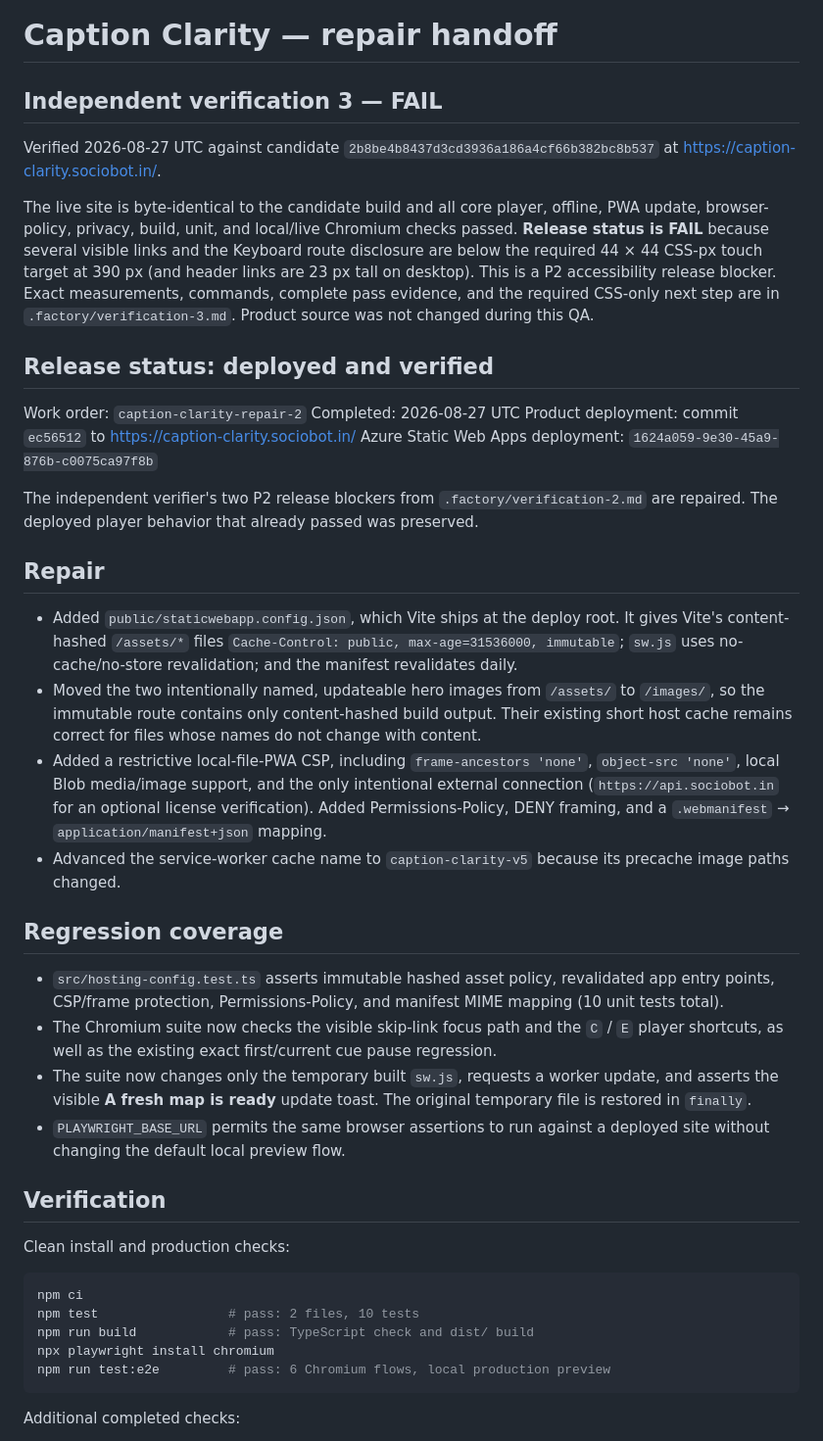
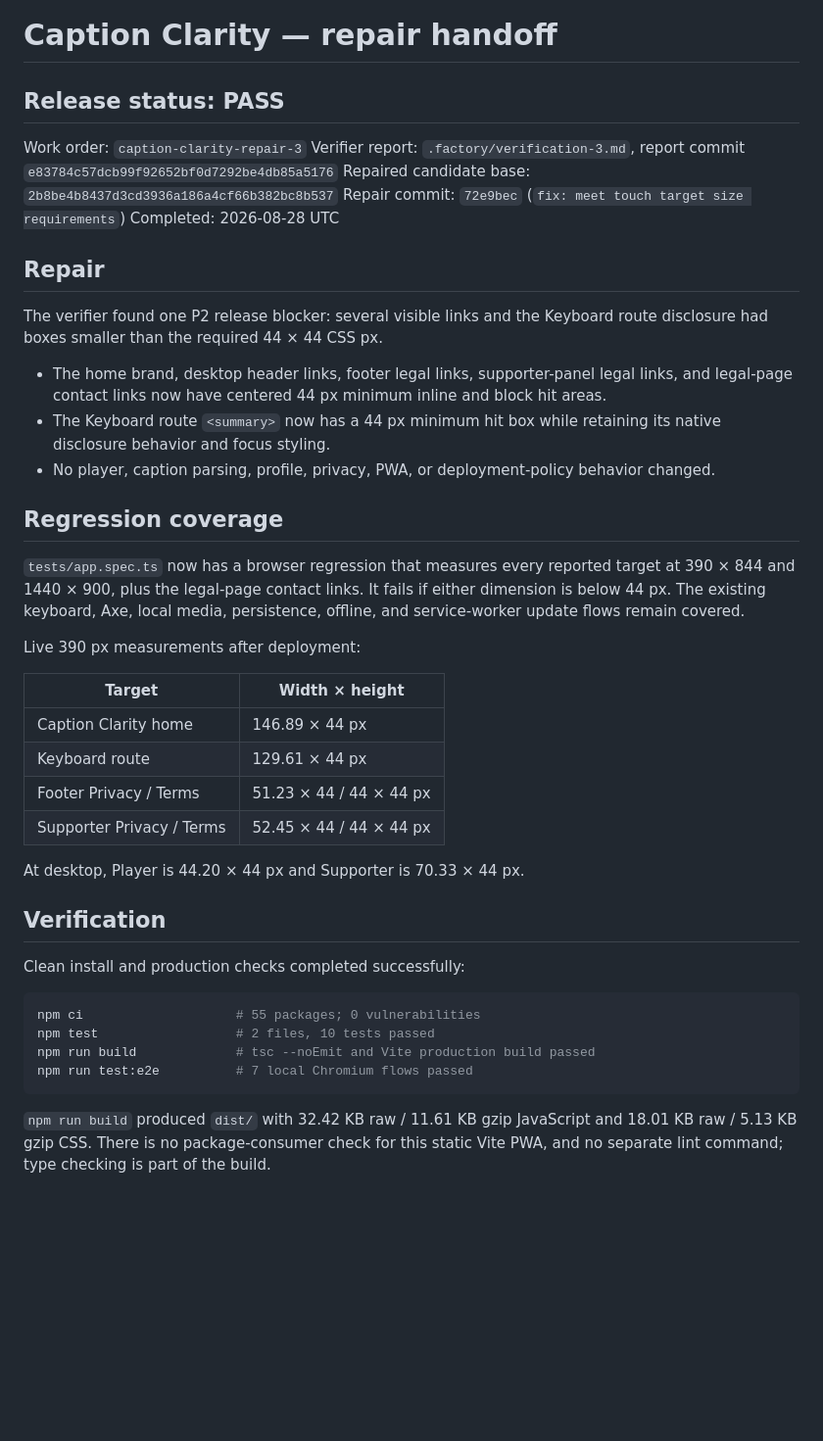
Before and after one commit to B-Divyesh/sf-caption-clarity, a Markdown page: .factory/handoff.md, the part around one of its changes. Shown at 98% size. GitHub-like rendering; blank space fills up the shorter version.

Commit message:
docs: record touch target repair verification

````diff
--- a/.factory/handoff.md
+++ b/.factory/handoff.md
@@ -1,74 +1,58 @@
 # Caption Clarity — repair handoff
 
-## Independent verification 3 — FAIL
+## Release status: PASS
 
-Verified 2026-08-27 UTC against candidate
-`2b8be4b8437d3cd3936a186a4cf66b382bc8b537` at
-https://caption-clarity.sociobot.in/.
-
-The live site is byte-identical to the candidate build and all core player,
-offline, PWA update, browser-policy, privacy, build, unit, and local/live
-Chromium checks passed. **Release status is FAIL** because several visible
-links and the Keyboard route disclosure are below the required 44 × 44 CSS-px
-touch target at 390 px (and header links are 23 px tall on desktop). This is a
-P2 accessibility release blocker. Exact measurements, commands, complete
-pass evidence, and the required CSS-only next step are in
-`.factory/verification-3.md`. Product source was not changed during this QA.
-
-## Release status: deployed and verified
-
-Work order: `caption-clarity-repair-2`
-Completed: 2026-08-27 UTC
-Product deployment: commit `ec56512` to https://caption-clarity.sociobot.in/
-Azure Static Web Apps deployment: `1624a059-9e30-45a9-876b-c0075ca97f8b`
-
-The independent verifier's two P2 release blockers from
-`.factory/verification-2.md` are repaired. The deployed player behavior that
-already passed was preserved.
+Work order: `caption-clarity-repair-3`
+Verifier report: `.factory/verification-3.md`, report commit
+`e83784c57dcb99f92652bf0d7292be4db85a5176`
+Repaired candidate base: `2b8be4b8437d3cd3936a186a4cf66b382bc8b537`
+Repair commit: `72e9bec` (`fix: meet touch target size requirements`)
+Completed: 2026-08-28 UTC
 
 ## Repair
 
-- Added `public/staticwebapp.config.json`, which Vite ships at the deploy
-  root. It gives Vite's content-hashed `/assets/*` files
-  `Cache-Control: public, max-age=31536000, immutable`; `sw.js` uses
-  no-cache/no-store revalidation; and the manifest revalidates daily.
-- Moved the two intentionally named, updateable hero images from `/assets/` to
-  `/images/`, so the immutable route contains only content-hashed build
-  output. Their existing short host cache remains correct for files whose
-  names do not change with content.
-- Added a restrictive local-file-PWA CSP, including `frame-ancestors 'none'`,
-  `object-src 'none'`, local Blob media/image support, and the only intentional
-  external connection (`https://api.sociobot.in` for an optional license
-  verification). Added Permissions-Policy, DENY framing, and a
-  `.webmanifest` → `application/manifest+json` mapping.
-- Advanced the service-worker cache name to `caption-clarity-v5` because its
-  precache image paths changed.
+The verifier found one P2 release blocker: several visible links and the
+Keyboard route disclosure had boxes smaller than the required 44 × 44 CSS px.
+
+- The home brand, desktop header links, footer legal links, supporter-panel
+  legal links, and legal-page contact links now have centered 44 px minimum
+  inline and block hit areas.
+- The Keyboard route `<summary>` now has a 44 px minimum hit box while
+  retaining its native disclosure behavior and focus styling.
+- No player, caption parsing, profile, privacy, PWA, or deployment-policy
+  behavior changed.
 
 ## Regression coverage
 
-- `src/hosting-config.test.ts` asserts immutable hashed asset policy,
-  revalidated app entry points, CSP/frame protection, Permissions-Policy, and
-  manifest MIME mapping (10 unit tests total).
-- The Chromium suite now checks the visible skip-link focus path and the `C`
-  / `E` player shortcuts, as well as the existing exact first/current cue
-  pause regression.
-- The suite now changes only the temporary built `sw.js`, requests a worker
-  update, and asserts the visible **A fresh map is ready** update toast. The
-  original temporary file is restored in `finally`.
-- `PLAYWRIGHT_BASE_URL` permits the same browser assertions to run against a
-  deployed site without changing the default local preview flow.
+`tests/app.spec.ts` now has a browser regression that measures every reported
+target at 390 × 844 and 1440 × 900, plus the legal-page contact links. It
+fails if either dimension is below 44 px. The existing keyboard, Axe, local
+media, persistence, offline, and service-worker update flows remain covered.
+
+Live 390 px measurements after deployment:
+
+| Target | Width × height |
+| --- | --- |
+| Caption Clarity home | 146.89 × 44 px |
+| Keyboard route | 129.61 × 44 px |
+| Footer Privacy / Terms | 51.23 × 44 / 44 × 44 px |
+| Supporter Privacy / Terms | 52.45 × 44 / 44 × 44 px |
+
+At desktop, Player is 44.20 × 44 px and Supporter is 70.33 × 44 px.
 
 ## Verification
 
-Clean install and production checks:
+Clean install and production checks completed successfully:
 
 ```bash
-npm ci
-npm test                 # pass: 2 files, 10 tests
-npm run build            # pass: TypeScript check and dist/ build
-npx playwright install chromium
-npm run test:e2e         # pass: 6 Chromium flows, local production preview
+npm ci                    # 55 packages; 0 vulnerabilities
+npm test                  # 2 files, 10 tests passed
+npm run build             # tsc --noEmit and Vite production build passed
+npm run test:e2e          # 7 local Chromium flows passed
 ```
 
-Additional completed checks:
+`npm run build` produced `dist/` with 32.42 KB raw / 11.61 KB gzip JavaScript
+and 18.01 KB raw / 5.13 KB gzip CSS. There is no package-consumer check for
+this static Vite PWA, and no separate lint command; type checking is part of
+the build.
 
````
Also changed, not shown: other parts of .factory/handoff.md (+57 -38 lines).
